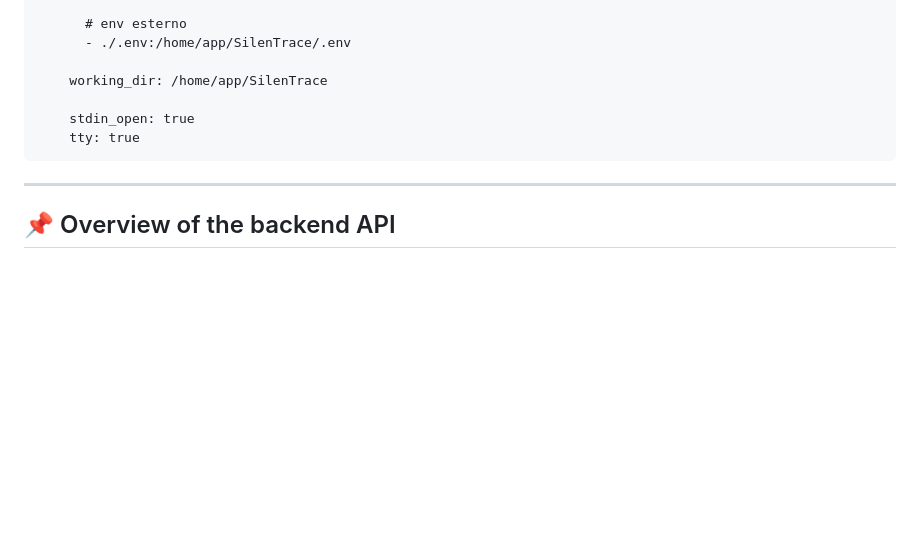
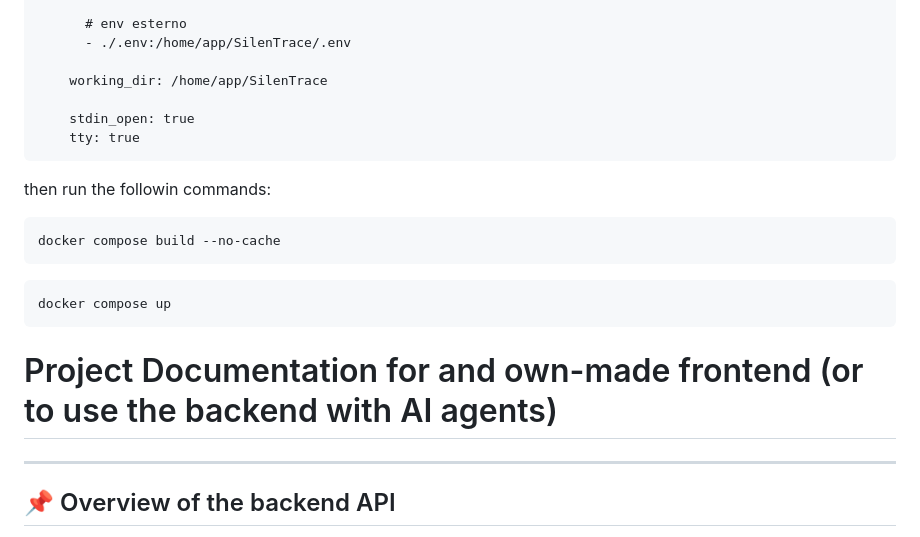
Before and after one commit to Frascott05/SilenTrace, a Markdown page: README.md, the part around the change. Drawn GitHub-style; blank space fills up the shorter version.

Commit message:
Update README with Docker commands
Added commands for building and running Docker containers.

````diff
--- a/README.md
+++ b/README.md
@@ -141,6 +141,16 @@ services:
     tty: true
 ```
 
+then run the followin commands:
+```bash
+docker compose build --no-cache
+```
+
+```bash
+docker compose up
+```
+
+# Project Documentation for and own-made frontend (or to use the backend with AI agents)
 ---
 
 ## 📌 Overview of the backend API
````
